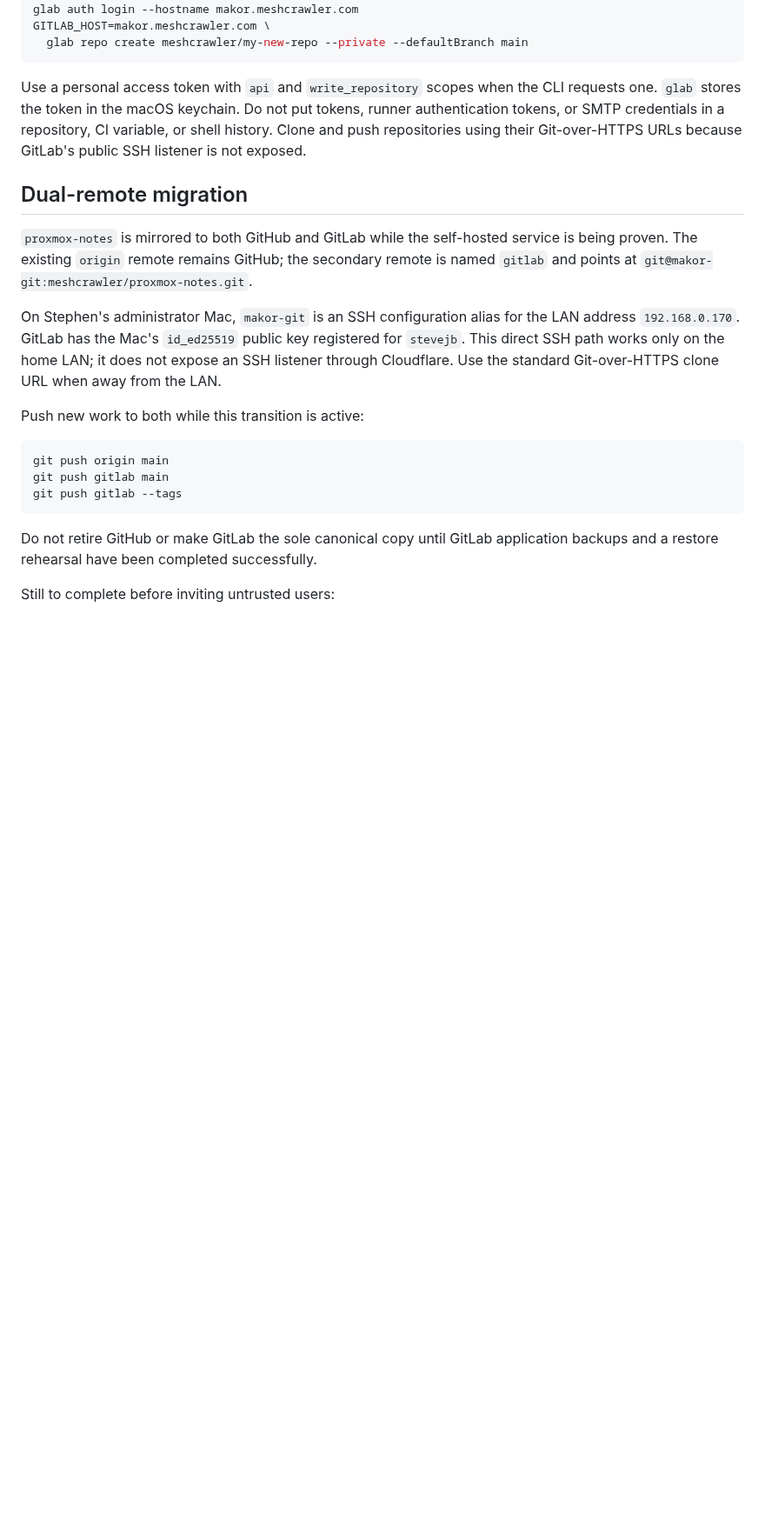
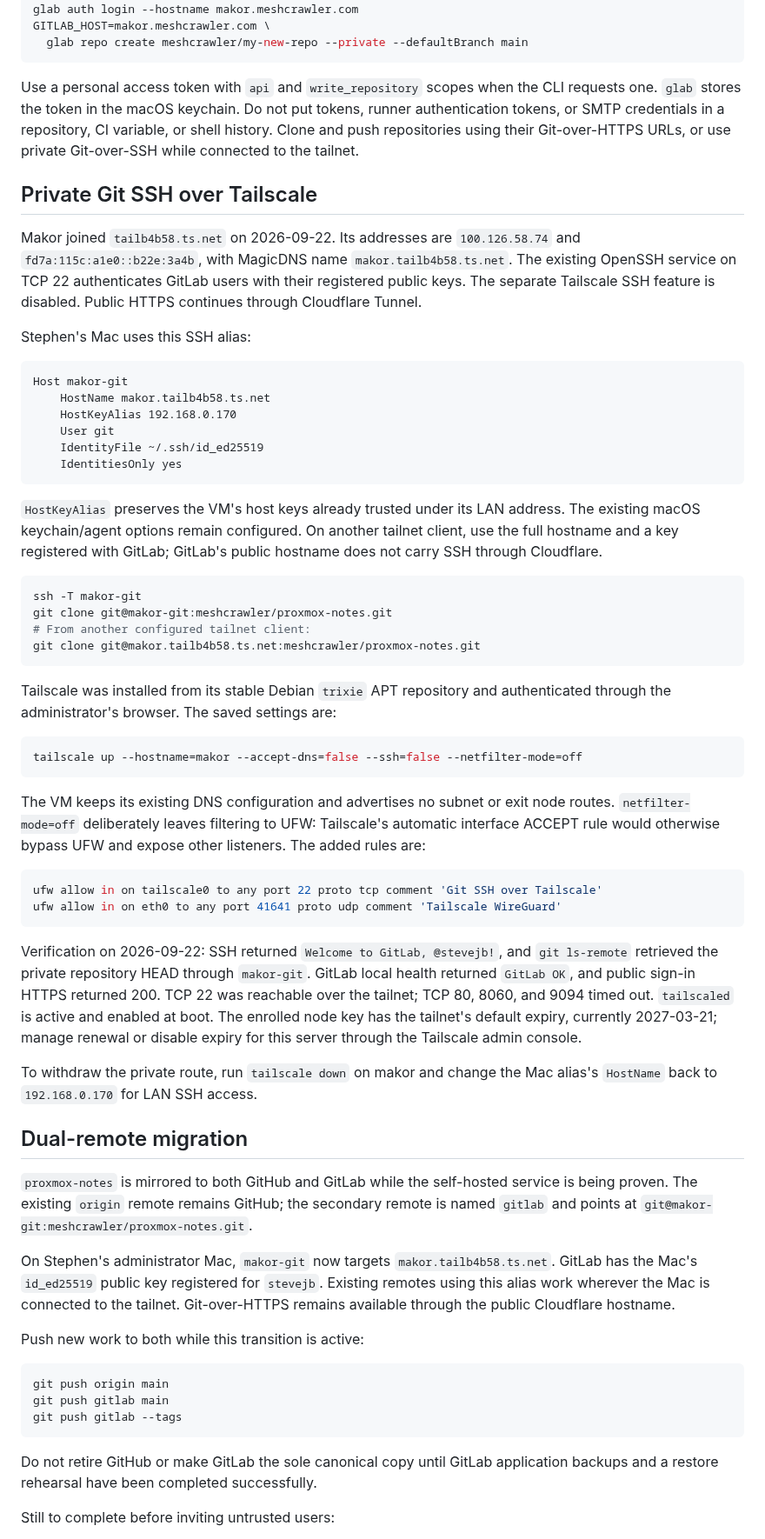
Before and after one commit to stephenVertex/proxmox-notes, a Markdown page: GITLAB.md, the part around one of its changes. Shown at 87% size. Rendered like a GitHub page; blank space fills up the shorter version.

Commit message:
docs: record makor tailnet Git SSH access (proxmox-7o9)

````diff
--- a/GITLAB.md
+++ b/GITLAB.md
@@ -105,7 +106,66 @@ Use a personal access token with `api` and `write_repository` scopes when the
 CLI requests one. `glab` stores the token in the macOS keychain. Do not put
 tokens, runner authentication tokens, or SMTP credentials in a repository,
 CI variable, or shell history. Clone and push repositories using their
-Git-over-HTTPS URLs because GitLab's public SSH listener is not exposed.
+Git-over-HTTPS URLs, or use private Git-over-SSH while connected to the tailnet.
+
+## Private Git SSH over Tailscale
+
+Makor joined `tailb4b58.ts.net` on 2026-09-22. Its addresses are
+`100.126.58.74` and `fd7a:115c:a1e0::b22e:3a4b`, with MagicDNS name
+`makor.tailb4b58.ts.net`. The existing OpenSSH service on TCP 22 authenticates
+GitLab users with their registered public keys. The separate Tailscale SSH
+feature is disabled. Public HTTPS continues through Cloudflare Tunnel.
+
+Stephen's Mac uses this SSH alias:
+
+```sshconfig
+Host makor-git
+    HostName makor.tailb4b58.ts.net
+    HostKeyAlias 192.168.0.170
+    User git
+    IdentityFile ~/.ssh/id_ed25519
+    IdentitiesOnly yes
+```
+
+`HostKeyAlias` preserves the VM's host keys already trusted under its LAN
+address. The existing macOS keychain/agent options remain configured.
+On another tailnet client, use the full hostname and a key registered with
+GitLab; GitLab's public hostname does not carry SSH through Cloudflare.
+
+```bash
+ssh -T makor-git
+git clone git@makor-git:meshcrawler/proxmox-notes.git
+# From another configured tailnet client:
+git clone git@makor.tailb4b58.ts.net:meshcrawler/proxmox-notes.git
+```
+
+Tailscale was installed from its stable Debian `trixie` APT repository and
+authenticated through the administrator's browser. The saved settings are:
+
+```bash
+tailscale up --hostname=makor --accept-dns=false --ssh=false --netfilter-mode=off
+```
+
+The VM keeps its existing DNS configuration and advertises no subnet or exit
+node routes. `netfilter-mode=off` deliberately leaves filtering to UFW:
+Tailscale's automatic interface ACCEPT rule would otherwise bypass UFW and
+expose other listeners. The added rules are:
+
+```bash
+ufw allow in on tailscale0 to any port 22 proto tcp comment 'Git SSH over Tailscale'
+ufw allow in on eth0 to any port 41641 proto udp comment 'Tailscale WireGuard'
+```
+
+Verification on 2026-09-22: SSH returned `Welcome to GitLab, @stevejb!`, and
+`git ls-remote` retrieved the private repository HEAD through `makor-git`.
+GitLab local health returned `GitLab OK`, and public sign-in HTTPS returned
+200. TCP 22 was reachable over the tailnet; TCP 80, 8060, and 9094 timed out.
+`tailscaled` is active and enabled at boot. The enrolled node key has
+the tailnet's default expiry, currently 2027-03-21; manage renewal or disable
+expiry for this server through the Tailscale admin console.
+
+To withdraw the private route, run `tailscale down` on makor and change the
+Mac alias's `HostName` back to `192.168.0.170` for LAN SSH access.
 
 ## Dual-remote migration
 
@@ -114,11 +174,11 @@ service is being proven. The existing `origin` remote remains GitHub; the
 secondary remote is named `gitlab` and points at
 `git@makor-git:meshcrawler/proxmox-notes.git`.
 
-On Stephen's administrator Mac, `makor-git` is an SSH configuration alias for
-the LAN address `192.168.0.170`. GitLab has the Mac's `id_ed25519` public key
-registered for `stevejb`. This direct SSH path works only on the home LAN; it
-does not expose an SSH listener through Cloudflare. Use the standard
-Git-over-HTTPS clone URL when away from the LAN.
+On Stephen's administrator Mac, `makor-git` now targets
+`makor.tailb4b58.ts.net`. GitLab has the Mac's `id_ed25519` public key
+registered for `stevejb`. Existing remotes using this alias work wherever
+the Mac is connected to the tailnet. Git-over-HTTPS remains available through
+the public Cloudflare hostname.
 
 Push new work to both while this transition is active:
 
````
Also changed, not shown: other parts of GITLAB.md (+4 -3 lines).
